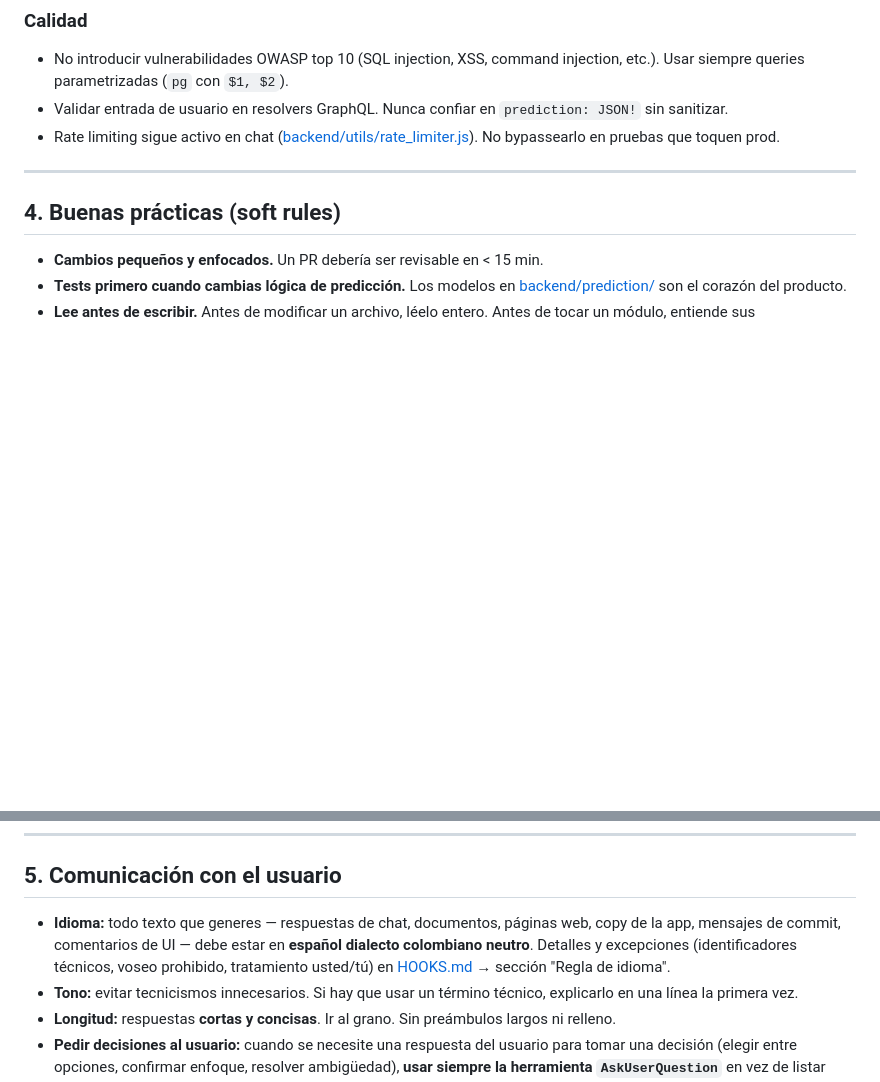
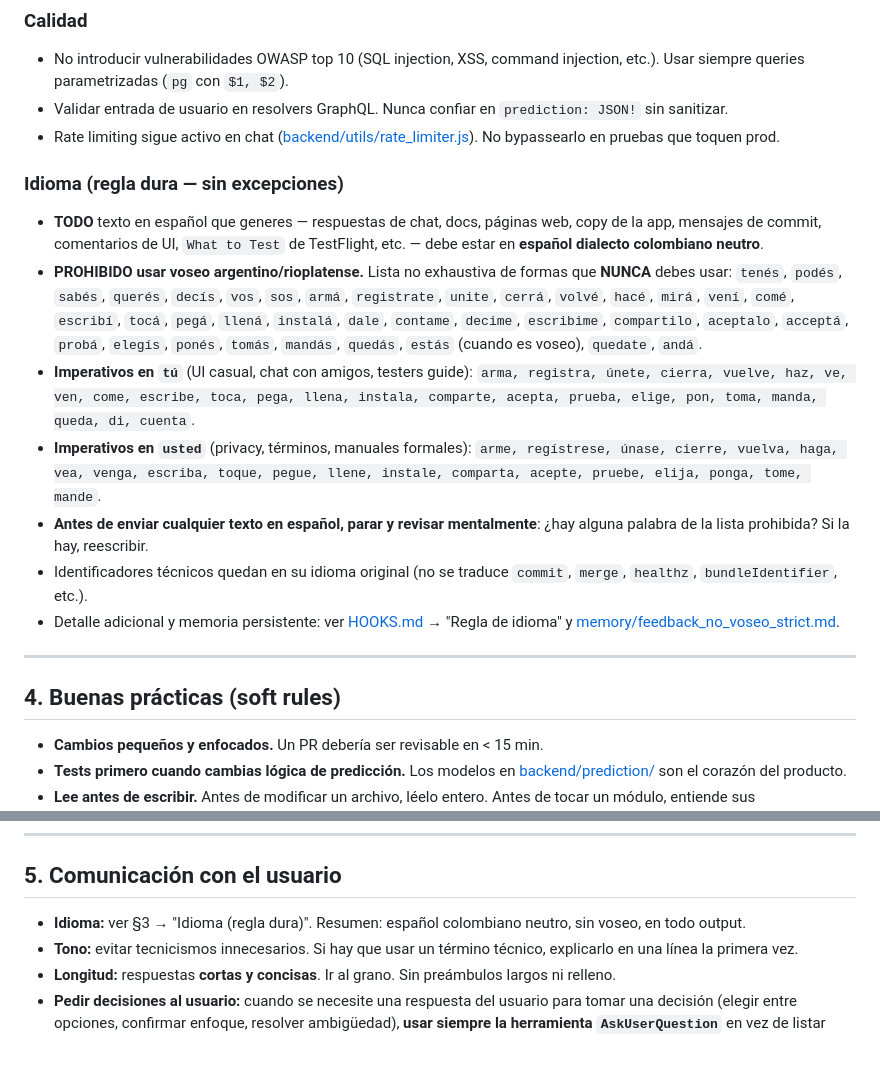
Before and after one commit to PmoWSC/2026_world_cup, a Markdown page: CLAUDE.md, 2 parts joined by grey strips. Rendered like a GitHub page; blank space fills up the shorter version.

```diff
--- a/CLAUDE.md
+++ b/CLAUDE.md
@@ -59,6 +59,15 @@ Ninguna tarea no trivial puede saltarse este ciclo:
 - Validar entrada de usuario en resolvers GraphQL. Nunca confiar en `prediction: JSON!` sin sanitizar.
 - Rate limiting sigue activo en chat ([backend/utils/rate_limiter.js](backend/utils/rate_limiter.js)). No bypassearlo en pruebas que toquen prod.
 
+### Idioma (regla dura — sin excepciones)
+- **TODO** texto en español que generes — respuestas de chat, docs, páginas web, copy de la app, mensajes de commit, comentarios de UI, `What to Test` de TestFlight, etc. — debe estar en **español dialecto colombiano neutro**.
+- **PROHIBIDO usar voseo argentino/rioplatense.** Lista no exhaustiva de formas que **NUNCA** debes usar: `tenés`, `podés`, `sabés`, `querés`, `decís`, `vos`, `sos`, `armá`, `registrate`, `unite`, `cerrá`, `volvé`, `hacé`, `mirá`, `vení`, `comé`, `escribí`, `tocá`, `pegá`, `llená`, `instalá`, `dale`, `contame`, `decime`, `escribime`, `compartilo`, `aceptalo`, `acceptá`, `probá`, `elegís`, `ponés`, `tomás`, `mandás`, `quedás`, `estás` (cuando es voseo), `quedate`, `andá`.
+- **Imperativos en `tú`** (UI casual, chat con amigos, testers guide): `arma, registra, únete, cierra, vuelve, haz, ve, ven, come, escribe, toca, pega, llena, instala, comparte, acepta, prueba, elige, pon, toma, manda, queda, di, cuenta`.
+- **Imperativos en `usted`** (privacy, términos, manuales formales): `arme, regístrese, únase, cierre, vuelva, haga, vea, venga, escriba, toque, pegue, llene, instale, comparta, acepte, pruebe, elija, ponga, tome, mande`.
+- **Antes de enviar cualquier texto en español, parar y revisar mentalmente**: ¿hay alguna palabra de la lista prohibida? Si la hay, reescribir.
+- Identificadores técnicos quedan en su idioma original (no se traduce `commit`, `merge`, `healthz`, `bundleIdentifier`, etc.).
+- Detalle adicional y memoria persistente: ver [HOOKS.md](HOOKS.md) → "Regla de idioma" y [memory/feedback_no_voseo_strict.md](.).
+
 ---
 
 ## 4. Buenas prácticas (soft rules)
@@ -75,7 +84,7 @@ Ninguna tarea no trivial puede saltarse este ciclo:
 
 ## 5. Comunicación con el usuario
 
-- **Idioma:** todo texto que generes — respuestas de chat, documentos, páginas web, copy de la app, mensajes de commit, comentarios de UI — debe estar en **español dialecto colombiano neutro**. Detalles y excepciones (identificadores técnicos, voseo prohibido, tratamiento usted/tú) en [HOOKS.md](HOOKS.md) → sección "Regla de idioma".
+- **Idioma:** ver §3 → "Idioma (regla dura)". Resumen: español colombiano neutro, sin voseo, en todo output.
 - **Tono:** evitar tecnicismos innecesarios. Si hay que usar un término técnico, explicarlo en una línea la primera vez.
 - **Longitud:** respuestas **cortas y concisas**. Ir al grano. Sin preámbulos largos ni relleno.
 - **Pedir decisiones al usuario:** cuando se necesite una respuesta del usuario para tomar una decisión (elegir entre opciones, confirmar enfoque, resolver ambigüedad), **usar siempre la herramienta `AskUserQuestion`** en vez de listar opciones en texto plano. Excepción única: confirmaciones triviales de una sola línea (ej. "¿Procedo?") inmediatamente después de un plan que el usuario ya leyó.
```
Also changed, not shown: HOOKS.md (+32 -6 lines).
